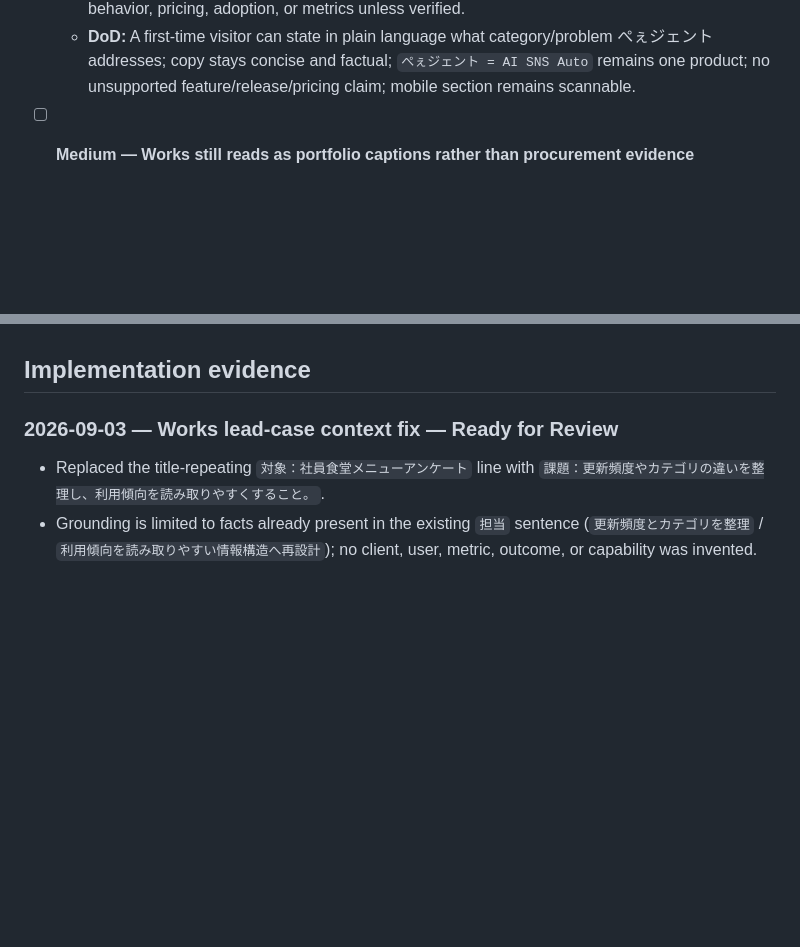
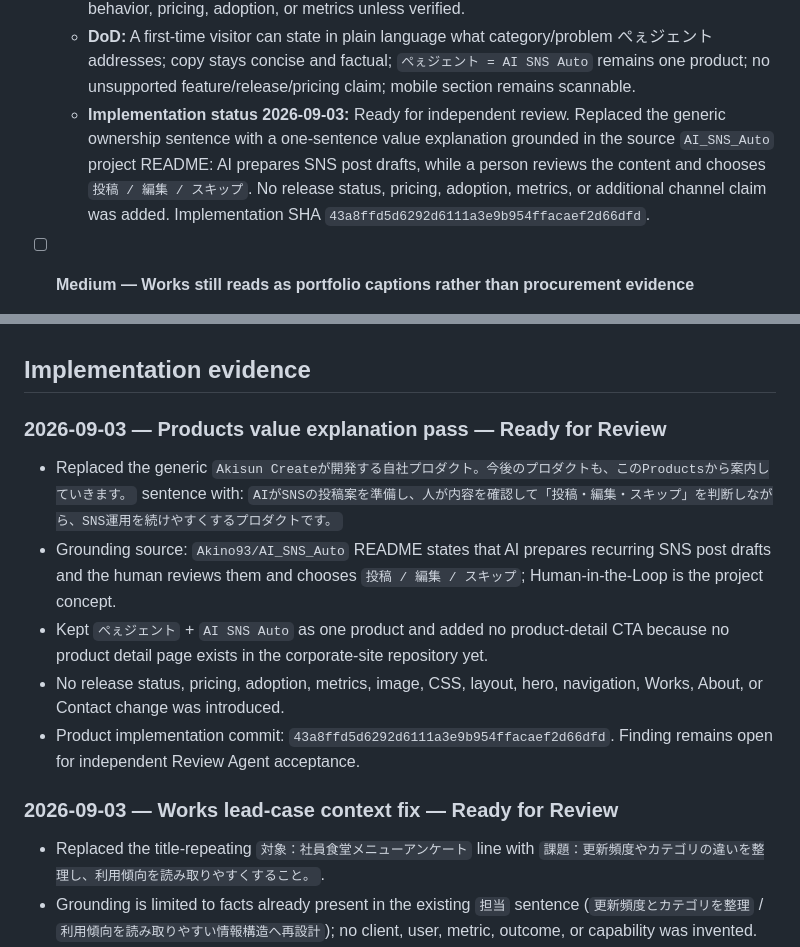
Before and after one commit to Akino93/AkisunCreate_site, a Markdown page: TASKS.md, 2 parts joined by grey strips. GitHub-like rendering; blank space fills up the shorter version.

Commit message:
Record Peagent value copy for review

```diff
--- a/TASKS.md
+++ b/TASKS.md
@@ -80,6 +80,7 @@ Previous non-hero stabilization is complete. **Content/positioning phase is acti
   - **Expected:** The homepage gives a compact, truthful reason to understand or explore ぺぇジェント while remaining a corporate homepage rather than turning into a product LP.
   - **Recommended direction:** Add one short plain-language product description and, once an actual product page exists, a clear product-detail CTA. Source wording from verified ぺぇジェント / AI SNS Auto project facts; do not invent release status, supported SNS channels, automation behavior, pricing, adoption, or metrics unless verified.
   - **DoD:** A first-time visitor can state in plain language what category/problem ぺぇジェント addresses; copy stays concise and factual; `ぺぇジェント = AI SNS Auto` remains one product; no unsupported feature/release/pricing claim; mobile section remains scannable.
+  - **Implementation status 2026-09-03:** Ready for independent review. Replaced the generic ownership sentence with a one-sentence value explanation grounded in the source `AI_SNS_Auto` project README: AI prepares SNS post drafts, while a person reviews the content and chooses `投稿 / 編集 / スキップ`. No release status, pricing, adoption, metrics, or additional channel claim was added. Implementation SHA `43a8ffd5d6292d6111a3e9b954ffacaef2d66dfd`.
 
 - [ ] **Medium — Works still reads as portfolio captions rather than procurement evidence**
   - **Problem:** The implementation at SHA `9c2de3817bbf8633cee47ff3c33077330f8e4a04` meaningfully improves the cards, but acceptance is incomplete. `Akky Design System` now states `目的：UIの一貫性と実装連携を支えること` + `担当：再利用可能なデザイン基盤として設計`, and `組織へのAI活用導入` now states a real `課題` + `担当`. By contrast, the lead case still says `対象：社員食堂メニューアンケート`, which is effectively the title repeated and does not explain what situation/problem prompted the redesign. Its `担当` sentence explains the action, but not enough context for a procurement evaluator to understand what was being solved.
@@ -98,6 +99,13 @@ Previous non-hero stabilization is complete. **Content/positioning phase is acti
   - **Review result 2026-09-03:** Closed against implementation SHA `4c92d7e`. Current Contact explicitly says `要件が固まっていない段階のプロダクト相談や、PM / PdM・UX設計を含む外部支援のご相談も歓迎しています。まずは今の状況をお聞かせください。` and changes the visible mail action to `メールで相談する →` while preserving the existing `mailto:` channel. This directly satisfies the early-stage consultation and PM/PdM self-identification goals without adding response-time, availability, or other unsupported promises. Commit comparison from the previously reviewed content state shows the implementation changes only `index.html` (1 line replaced in the minified file), so there is no CSS/layout/hero change introduced by this pass; current main is only a TASKS.md documentation commit ahead of the implementation.
 
 ## Implementation evidence
+
+### 2026-09-03 — Products value explanation pass — Ready for Review
+- Replaced the generic `Akisun Createが開発する自社プロダクト。今後のプロダクトも、このProductsから案内していきます。` sentence with: `AIがSNSの投稿案を準備し、人が内容を確認して「投稿・編集・スキップ」を判断しながら、SNS運用を続けやすくするプロダクトです。`
+- Grounding source: `Akino93/AI_SNS_Auto` README states that AI prepares recurring SNS post drafts and the human reviews them and chooses `投稿 / 編集 / スキップ`; Human-in-the-Loop is the project concept.
+- Kept `ぺぇジェント` + `AI SNS Auto` as one product and added no product-detail CTA because no product detail page exists in the corporate-site repository yet.
+- No release status, pricing, adoption, metrics, image, CSS, layout, hero, navigation, Works, About, or Contact change was introduced.
+- Product implementation commit: `43a8ffd5d6292d6111a3e9b954ffacaef2d66dfd`. Finding remains open for independent Review Agent acceptance.
 
 ### 2026-09-03 — Works lead-case context fix — Ready for Review
 - Replaced the title-repeating `対象：社員食堂メニューアンケート` line with `課題：更新頻度やカテゴリの違いを整理し、利用傾向を読み取りやすくすること。`.
```
